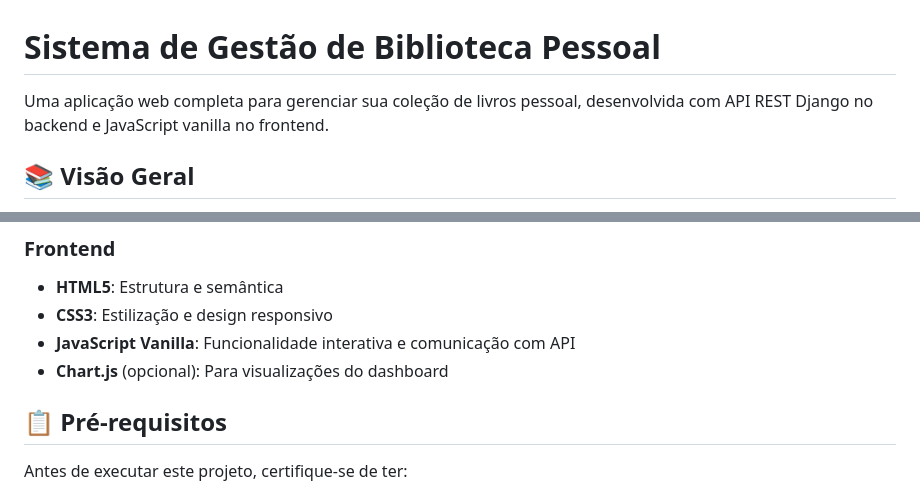
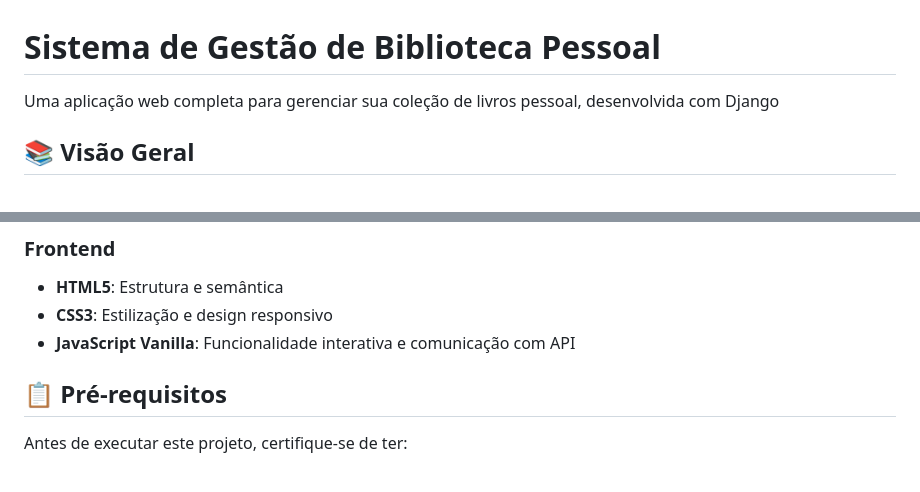
Before and after one commit to Davoo96/gestao-biblioteca, a Markdown page: README.md, 2 parts joined by grey strips. Drawn GitHub-style.

Commit message:
fix: readme

```diff
--- a/README.md
+++ b/README.md
@@ -1,6 +1,6 @@
 # Sistema de Gestão de Biblioteca Pessoal
 
-Uma aplicação web completa para gerenciar sua coleção de livros pessoal, desenvolvida com API REST Django no backend e JavaScript vanilla no frontend.
+Uma aplicação web completa para gerenciar sua coleção de livros pessoal, desenvolvida com Django
 
 ## 📚 Visão Geral
 
@@ -37,7 +37,6 @@ Este sistema permite organizar e acompanhar sua biblioteca pessoal com recursos
 - **HTML5**: Estrutura e semântica
 - **CSS3**: Estilização e design responsivo
 - **JavaScript Vanilla**: Funcionalidade interativa e comunicação com API
-- **Chart.js** (opcional): Para visualizações do dashboard
 
 ## 📋 Pré-requisitos
 
```
